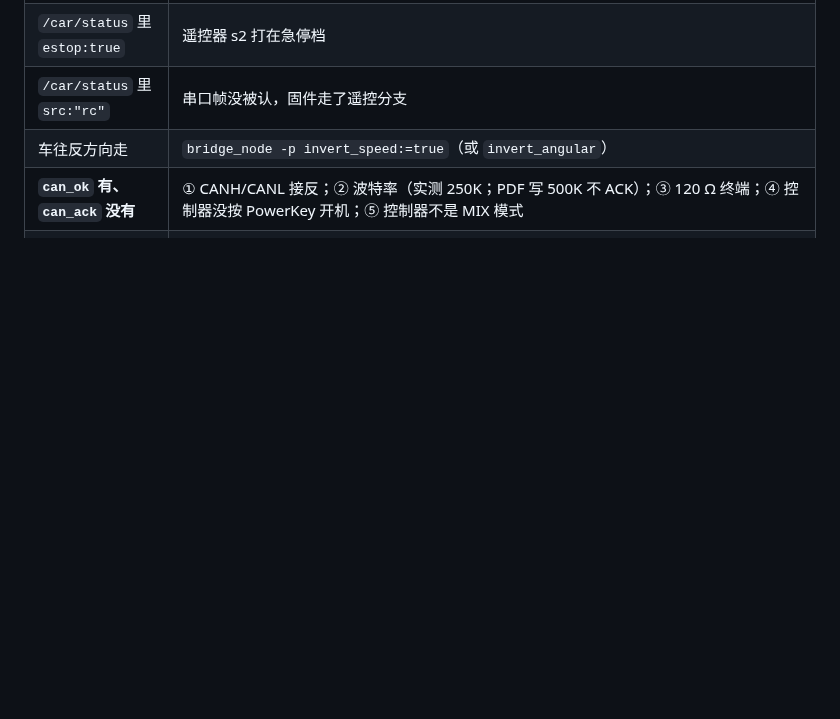
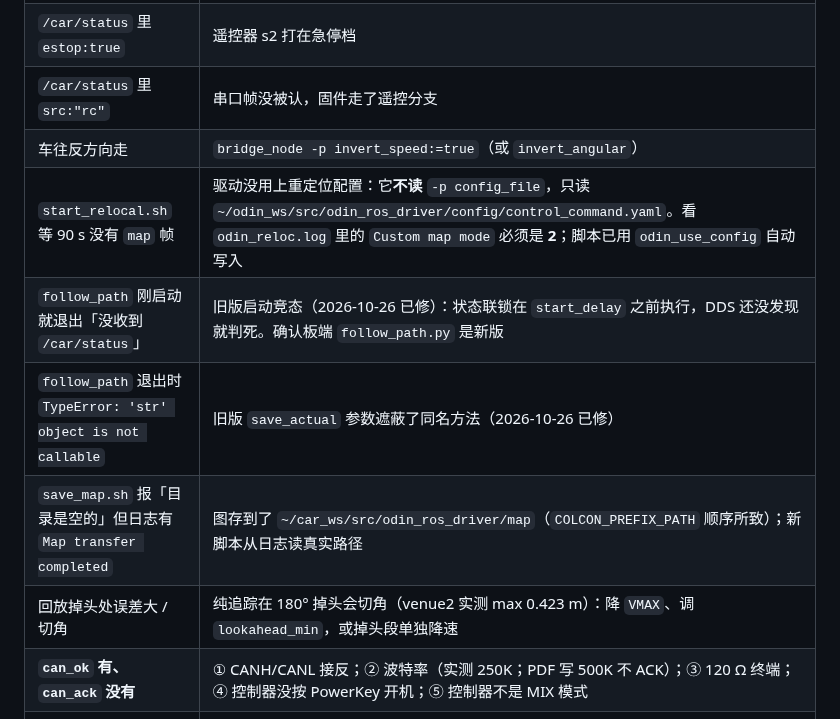
Before and after one commit to ethan123-zhang/RM_Vision, a Markdown page: car_slam_lap/README.md, the part around one of its changes. GitHub-like rendering; blank space fills up the shorter version.

```diff
--- a/car_slam_lap/README.md
+++ b/car_slam_lap/README.md
@@ -363,6 +377,11 @@ include 路径有 `../Hardware/LINK`、`.ioc` 的串口/CAN 参数正确、
 | `/car/status` 里 `estop:true` | 遥控器 s2 打在急停档 |
 | `/car/status` 里 `src:"rc"` | 串口帧没被认，固件走了遥控分支 |
 | 车往反方向走 | `bridge_node -p invert_speed:=true`（或 `invert_angular`） |
+| `start_relocal.sh` 等 90 s 没有 `map` 帧 | 驱动没用上重定位配置：它**不读** `-p config_file`，只读 `~/odin_ws/src/odin_ros_driver/config/control_command.yaml`。看 `odin_reloc.log` 里的 `Custom map mode` 必须是 **2**；脚本已用 `odin_use_config` 自动写入 |
+| `follow_path` 刚启动就退出「没收到 `/car/status`」 | 旧版启动竞态（2026-10-26 已修）：状态联锁在 `start_delay` 之前执行，DDS 还没发现就判死。确认板端 `follow_path.py` 是新版 |
+| `follow_path` 退出时 `TypeError: 'str' object is not callable` | 旧版 `save_actual` 参数遮蔽了同名方法（2026-10-26 已修） |
+| `save_map.sh` 报「目录是空的」但日志有 `Map transfer completed` | 图存到了 `~/car_ws/src/odin_ros_driver/map`（`COLCON_PREFIX_PATH` 顺序所致）；新脚本从日志读真实路径 |
+| 回放掉头处误差大 / 切角 | 纯追踪在 180° 掉头会切角（venue2 实测 max 0.423 m）：降 `VMAX`、调 `lookahead_min`，或掉头段单独降速 |
 | **`can_ok` 有、`can_ack` 没有** | ① CANH/CANL 接反；② 波特率（实测 250K；PDF 写 500K 不 ACK）；③ 120 Ω 终端；④ 控制器没按 PowerKey 开机；⑤ 控制器不是 MIX 模式 |
 | **一帧 ACK 都没有、`can_ok` 也没有** | PA11/PA12 与 H1-3/4 接反；H1 没有 3.3V；CAN 没 Start；固件没烧进去。示波器看 PA12 有没有 10 ms 一帧的波形 |
 | 电机转但方向/速度不对 | 混控帧的 `angular/speed` 次序与符号约定；先单独发 `speed` 再发 `angular` 试 |
```
Also changed, not shown: other parts of car_slam_lap/README.md (+19 -5 lines), docs/issues/2026-10-26-odin-config-and-follow-path.md (added, +162 -0 lines), car_slam_lap/demo/venue1/map_bev.png (added), car_slam_lap/demo/venue1/path_on_bev.png (added), car_slam_lap/demo/venue2/map_bev.png (added), car_slam_lap/demo/venue2/path_on_bev.png (added), 14 other files.
